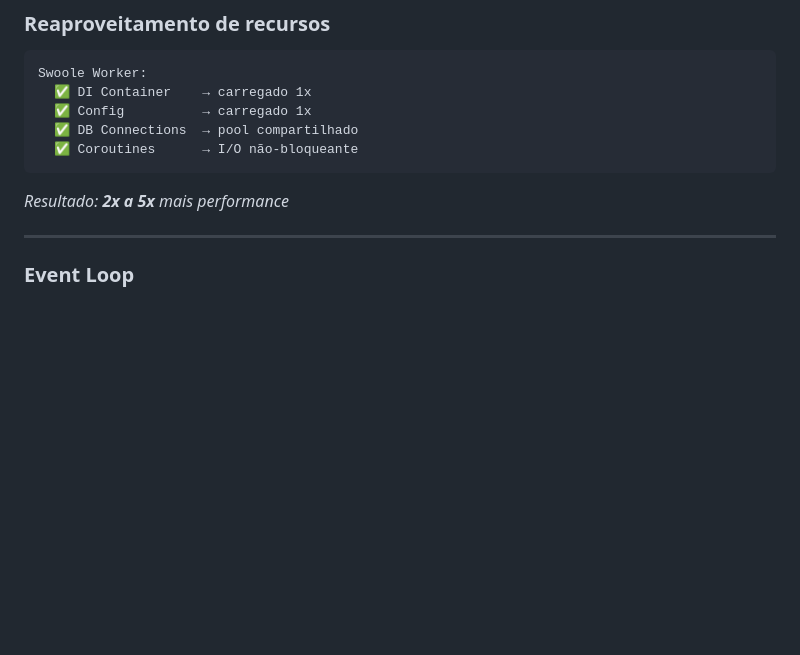
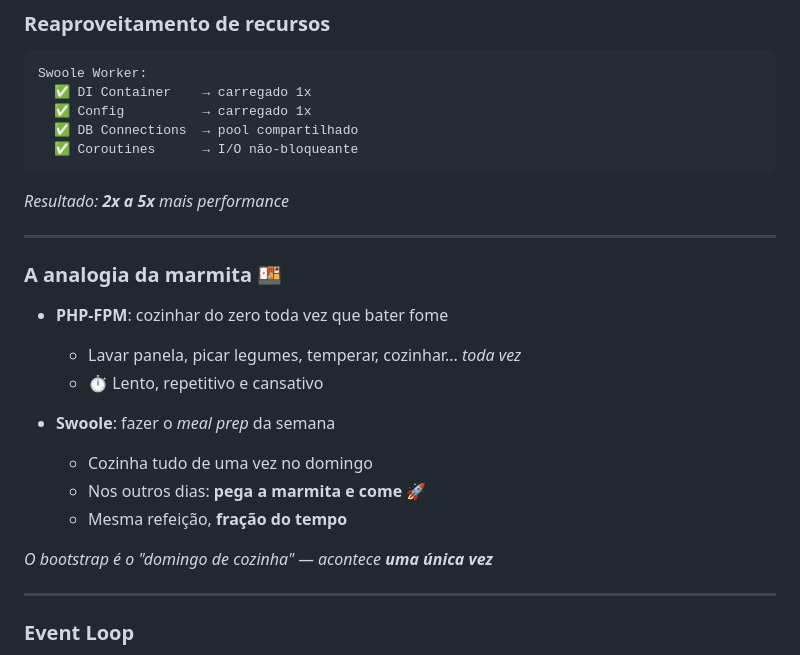
Before and after one commit to eudiegoborgs/slides, a Markdown page: php-assincrono-hyperf-swoole/php-assincrono-hyperf-swoole.md, the part around the change. GitHub-like rendering; blank space fills up the shorter version.

Commit message:
PHP com Swoole

````diff
--- a/php-assincrono-hyperf-swoole/php-assincrono-hyperf-swoole.md
+++ b/php-assincrono-hyperf-swoole/php-assincrono-hyperf-swoole.md
@@ -226,6 +226,21 @@ Swoole Worker:
 ```
 
 _Resultado: **2x a 5x** mais performance_
+
+---
+
+### A analogia da marmita 🍱
+
+- **PHP-FPM**: cozinhar do zero toda vez que bater fome
+  - Lavar panela, picar legumes, temperar, cozinhar... _toda vez_
+  - ⏱️ Lento, repetitivo e cansativo
+
+- **Swoole**: fazer o _meal prep_ da semana
+  - Cozinha tudo de uma vez no domingo
+  - Nos outros dias: **pega a marmita e come** 🚀
+  - Mesma refeição, **fração do tempo**
+
+_O bootstrap é o "domingo de cozinha" — acontece **uma única vez**_
 
 ---
 
````
